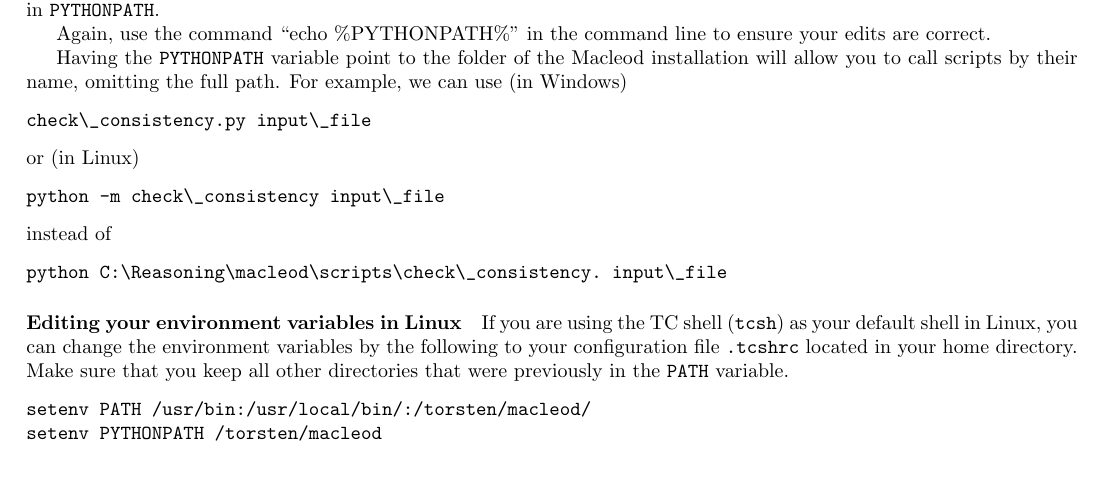
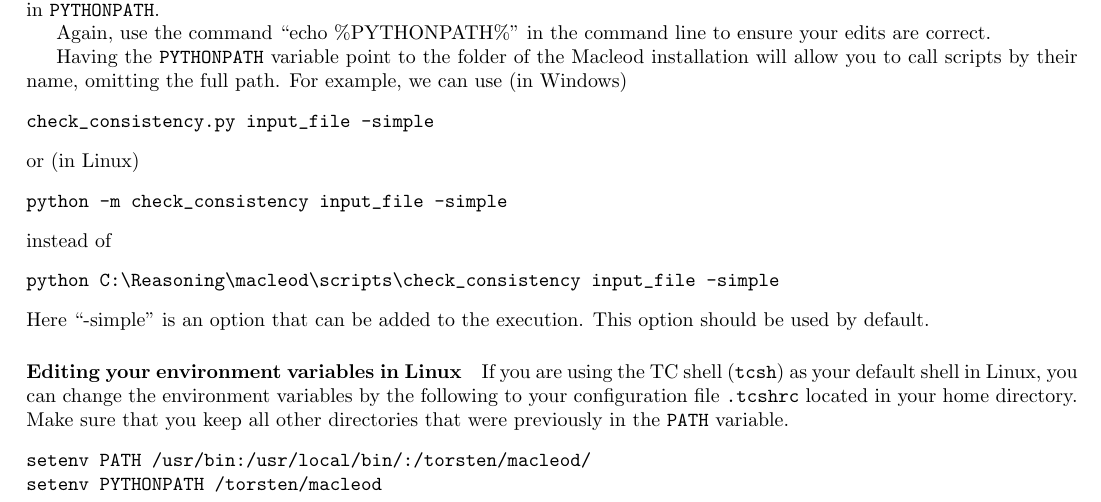
Before and after one commit to thahmann/macleod, a LaTeX document (doc/Macleod-Manual.tex): part of page 2 of 3 before the commit and part of page 2 of 4 after it, cut so that both start at the same text, the shorter picture padded with empty space. Compiled offline with pdfLaTeX.

Commit message:
Minor edits to documentation

```diff
--- a/doc/Macleod-Manual.tex
+++ b/doc/Macleod-Manual.tex
@@ -89,16 +89,17 @@ Again, use the command ``echo \%PYTHONPATH\%'' in the command line to ensure you
 
 Having the \texttt{PYTHONPATH} variable point to the folder of the Macleod installation will allow you to call scripts by their name, omitting the full path. For example, we can use (in Windows)
 \begin{verbatim}
-check\_consistency.py input\_file
+check_consistency.py input_file -simple
 \end{verbatim}
 or (in Linux)
 \begin{verbatim}
-python -m check\_consistency input\_file
+python -m check_consistency input_file -simple
 \end{verbatim}
 instead of
 \begin{verbatim}
-python C:\Reasoning\macleod\scripts\check\_consistency. input\_file
+python C:\Reasoning\macleod\scripts\check_consistency input_file -simple
 \end{verbatim}
+Here ``-simple'' is an option that can be added to the execution. This option should be used by default.
 
 \paragraph{Editing your environment variables in Linux}
 If you are using the TC shell (\texttt{tcsh}) as your default shell in Linux, you can change the environment variables by the following to your configuration file \texttt{.tcshrc} located in your home directory.  Make sure that you keep all other directories that were previously in the \texttt{PATH} variable.
```
Also changed, not shown: doc/2014-07-31_setup.txt (+4 -1 lines), doc/Macleod-Manual.pdf.
